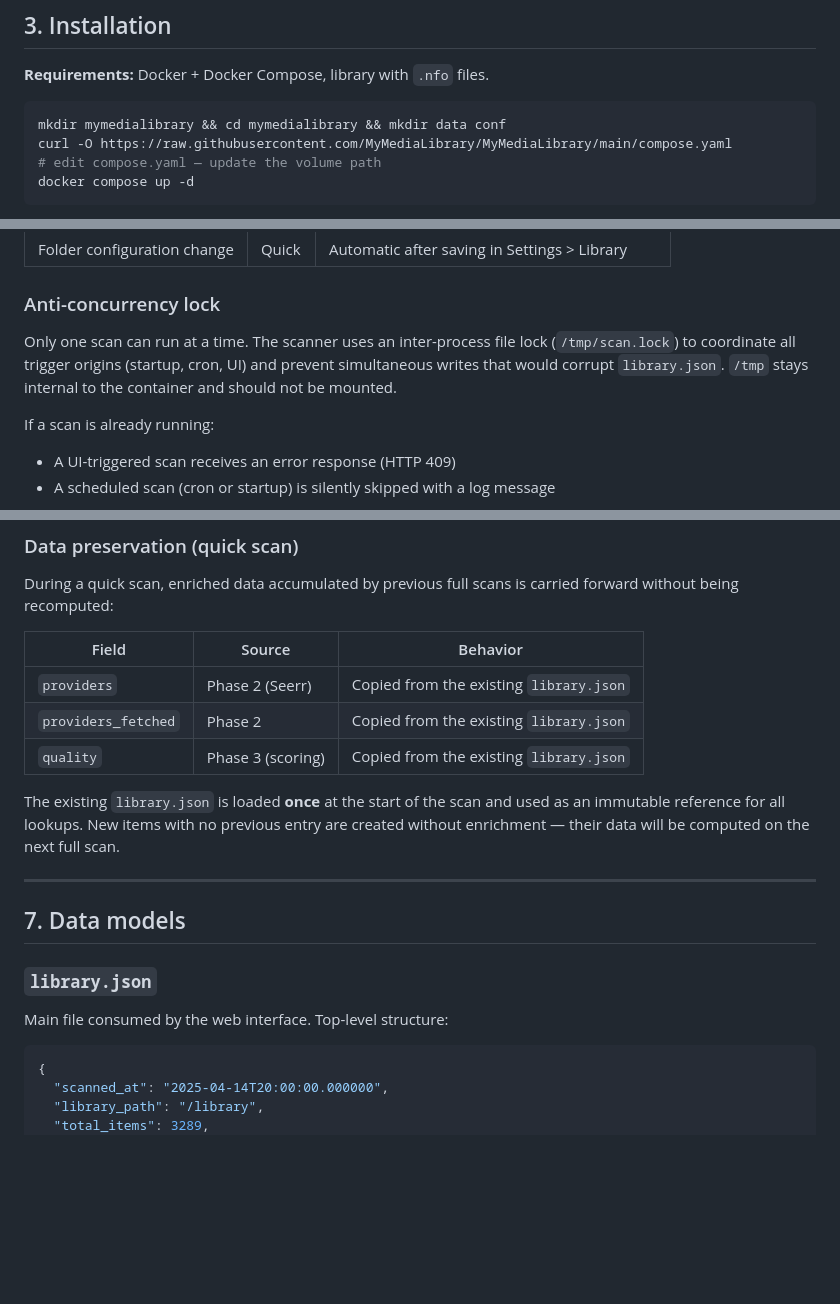
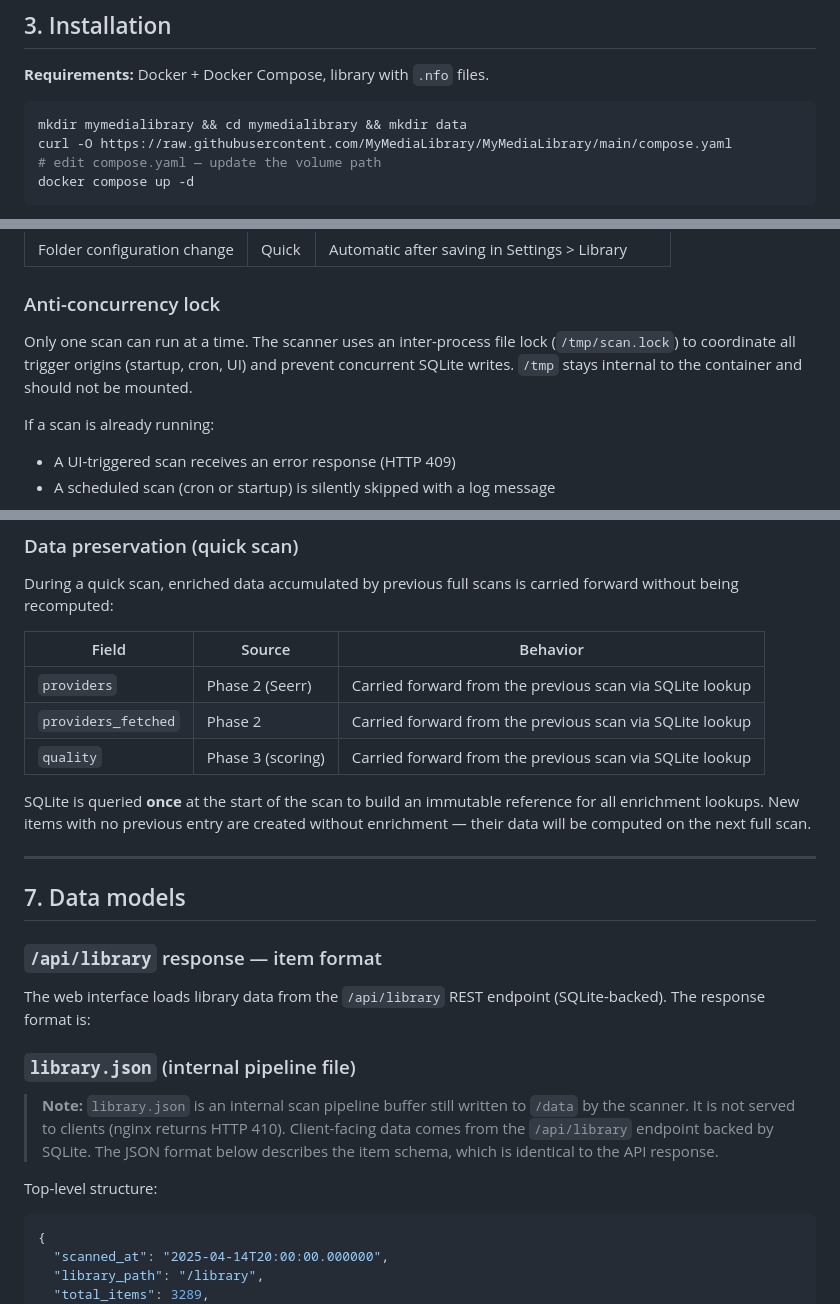
Before and after one commit to MyMediaLibrary/MyMediaLibrary, a Markdown page: docs/en.md, 3 parts joined by grey strips. GitHub-like rendering; blank space fills up the shorter version.

````diff
--- a/docs/en.md
+++ b/docs/en.md
@@ -61,7 +61,7 @@ Main impact areas:
 **Requirements:** Docker + Docker Compose, library with `.nfo` files.
 
 ```bash
-mkdir mymedialibrary && cd mymedialibrary && mkdir data conf
+mkdir mymedialibrary && cd mymedialibrary && mkdir data
 curl -O https://raw.githubusercontent.com/MyMediaLibrary/MyMediaLibrary/main/compose.yaml
 # edit compose.yaml — update the volume path
 docker compose up -d
@@ -232,7 +233,7 @@ Genres are normalized through an external mapping file: `app/mapping_genres.json
 
 ### Anti-concurrency lock
 
-Only one scan can run at a time. The scanner uses an inter-process file lock (`/tmp/scan.lock`) to coordinate all trigger origins (startup, cron, UI) and prevent simultaneous writes that would corrupt `library.json`. `/tmp` stays internal to the container and should not be mounted.
+Only one scan can run at a time. The scanner uses an inter-process file lock (`/tmp/scan.lock`) to coordinate all trigger origins (startup, cron, UI) and prevent concurrent SQLite writes. `/tmp` stays internal to the container and should not be mounted.
 
 If a scan is already running:
 - A UI-triggered scan receives an error response (HTTP 409)
@@ -253,19 +254,25 @@ During a quick scan, enriched data accumulated by previous full scans is carried
 
 | Field | Source | Behavior |
 |---|---|---|
-| `providers` | Phase 2 (Seerr) | Copied from the existing `library.json` |
-| `providers_fetched` | Phase 2 | Copied from the existing `library.json` |
-| `quality` | Phase 3 (scoring) | Copied from the existing `library.json` |
+| `providers` | Phase 2 (Seerr) | Carried forward from the previous scan via SQLite lookup |
+| `providers_fetched` | Phase 2 | Carried forward from the previous scan via SQLite lookup |
+| `quality` | Phase 3 (scoring) | Carried forward from the previous scan via SQLite lookup |
 
-The existing `library.json` is loaded **once** at the start of the scan and used as an immutable reference for all lookups. New items with no previous entry are created without enrichment — their data will be computed on the next full scan.
+SQLite is queried **once** at the start of the scan to build an immutable reference for all enrichment lookups. New items with no previous entry are created without enrichment — their data will be computed on the next full scan.
 
 ---
 
 ## 7. Data models
 
-### `library.json`
+### `/api/library` response — item format
 
-Main file consumed by the web interface. Top-level structure:
+The web interface loads library data from the `/api/library` REST endpoint (SQLite-backed). The response format is:
+
+### `library.json` (internal pipeline file)
+
+> **Note:** `library.json` is an internal scan pipeline buffer still written to `/data` by the scanner. It is not served to clients (nginx returns HTTP 410). Client-facing data comes from the `/api/library` endpoint backed by SQLite. The JSON format below describes the item schema, which is identical to the API response.
+
+Top-level structure:
 
 ```json
 {
````
Also changed, not shown: other parts of docs/en.md (+19 -18 lines), docs/fr.md (+20 -20 lines).
